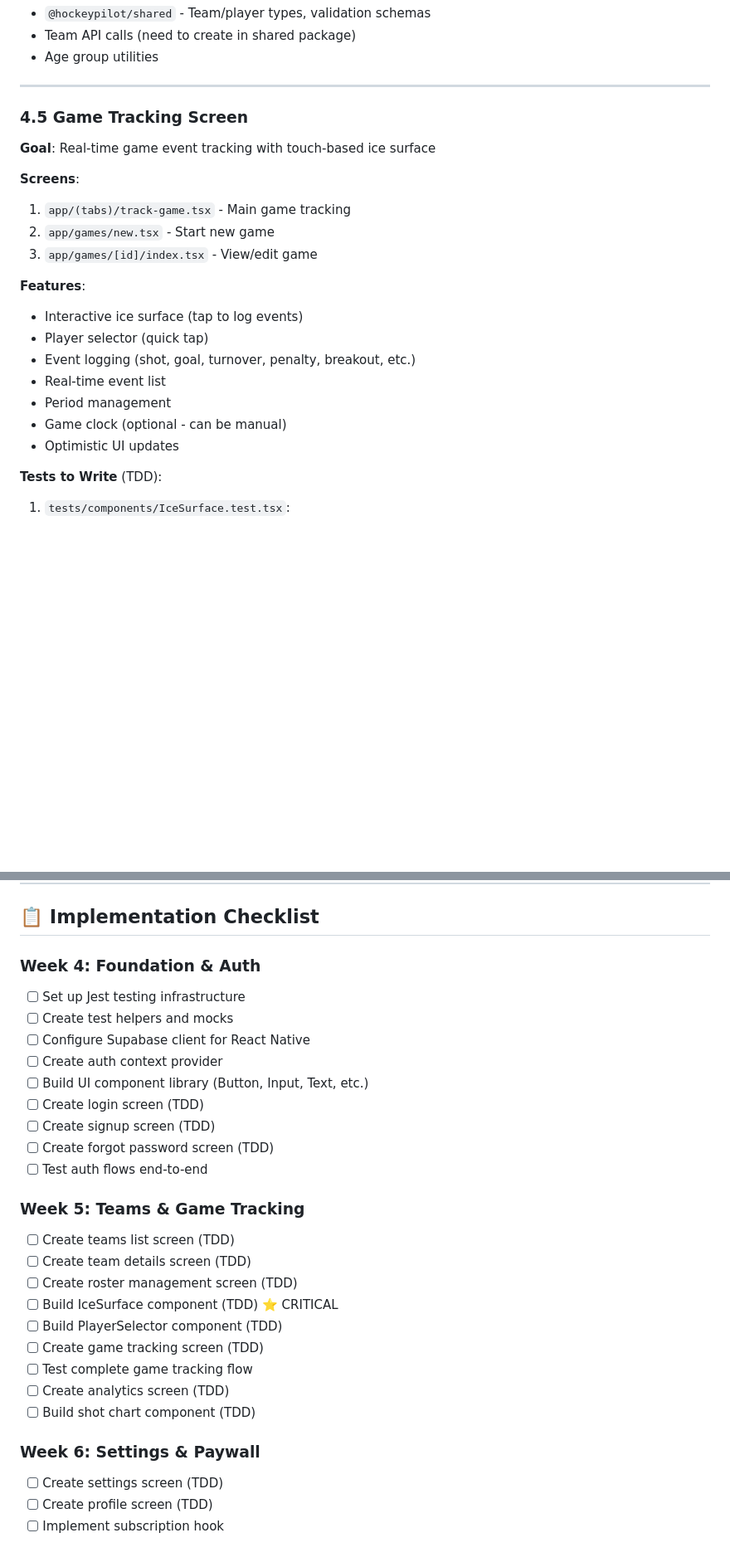
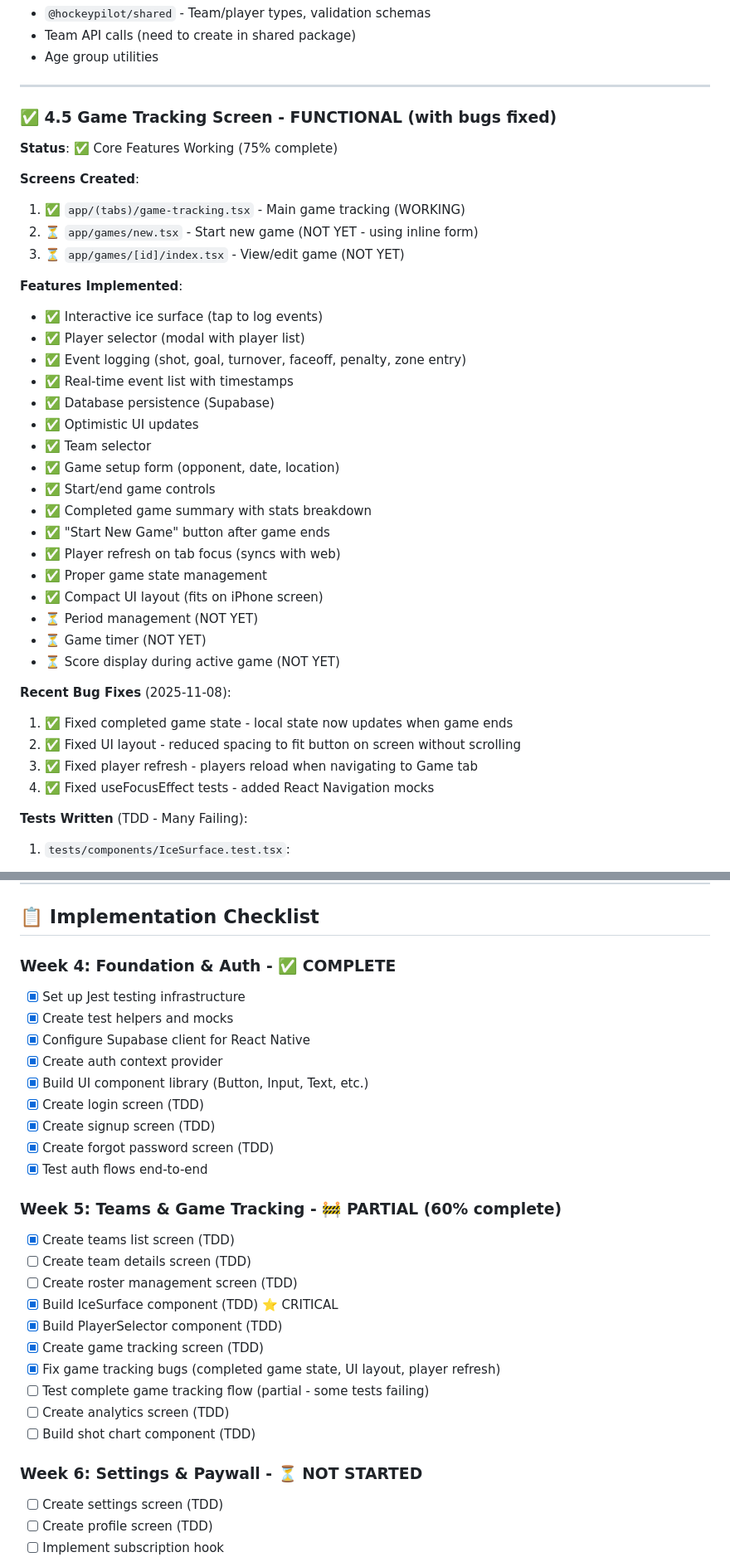
Before and after one commit to arnoldbm/HP2, a Markdown page: docs/MOBILE_APP_DEVELOPMENT.md, 2 parts joined by grey strips. Shown at 83% size. Drawn GitHub-style; blank space fills up the shorter version.

```diff
--- a/docs/MOBILE_APP_DEVELOPMENT.md
+++ b/docs/MOBILE_APP_DEVELOPMENT.md
@@ -216,25 +226,41 @@ export const supabase = createClient(
 
 ---
 
-### 4.5 Game Tracking Screen
+### ✅ 4.5 Game Tracking Screen - FUNCTIONAL (with bugs fixed)
 
-**Goal**: Real-time game event tracking with touch-based ice surface
+**Status**: ✅ Core Features Working (75% complete)
 
-**Screens**:
-1. `app/(tabs)/track-game.tsx` - Main game tracking
-2. `app/games/new.tsx` - Start new game
-3. `app/games/[id]/index.tsx` - View/edit game
+**Screens Created**:
+1. ✅ `app/(tabs)/game-tracking.tsx` - Main game tracking (WORKING)
+2. ⏳ `app/games/new.tsx` - Start new game (NOT YET - using inline form)
+3. ⏳ `app/games/[id]/index.tsx` - View/edit game (NOT YET)
 
-**Features**:
-- Interactive ice surface (tap to log events)
-- Player selector (quick tap)
-- Event logging (shot, goal, turnover, penalty, breakout, etc.)
-- Real-time event list
-- Period management
-- Game clock (optional - can be manual)
-- Optimistic UI updates
+**Features Implemented**:
+- ✅ Interactive ice surface (tap to log events)
+- ✅ Player selector (modal with player list)
+- ✅ Event logging (shot, goal, turnover, faceoff, penalty, zone entry)
+- ✅ Real-time event list with timestamps
+- ✅ Database persistence (Supabase)
+- ✅ Optimistic UI updates
+- ✅ Team selector
+- ✅ Game setup form (opponent, date, location)
+- ✅ Start/end game controls
+- ✅ Completed game summary with stats breakdown
+- ✅ "Start New Game" button after game ends
+- ✅ Player refresh on tab focus (syncs with web)
+- ✅ Proper game state management
+- ✅ Compact UI layout (fits on iPhone screen)
+- ⏳ Period management (NOT YET)
+- ⏳ Game timer (NOT YET)
+- ⏳ Score display during active game (NOT YET)
 
-**Tests to Write** (TDD):
+**Recent Bug Fixes** (2025-11-08):
+1. ✅ Fixed completed game state - local state now updates when game ends
+2. ✅ Fixed UI layout - reduced spacing to fit button on screen without scrolling
+3. ✅ Fixed player refresh - players reload when navigating to Game tab
+4. ✅ Fixed useFocusEffect tests - added React Navigation mocks
+
+**Tests Written** (TDD - Many Failing):
 1. `tests/components/IceSurface.test.tsx`:
    - Renders SVG ice surface
    - Handles touch events
@@ -433,29 +459,30 @@ export const supabase = createClient(
 
 ## 📋 Implementation Checklist
 
-### Week 4: Foundation & Auth
-- [ ] Set up Jest testing infrastructure
-- [ ] Create test helpers and mocks
-- [ ] Configure Supabase client for React Native
-- [ ] Create auth context provider
-- [ ] Build UI component library (Button, Input, Text, etc.)
-- [ ] Create login screen (TDD)
-- [ ] Create signup screen (TDD)
-- [ ] Create forgot password screen (TDD)
-- [ ] Test auth flows end-to-end
+### Week 4: Foundation & Auth - ✅ COMPLETE
+- [x] Set up Jest testing infrastructure
+- [x] Create test helpers and mocks
+- [x] Configure Supabase client for React Native
+- [x] Create auth context provider
+- [x] Build UI component library (Button, Input, Text, etc.)
+- [x] Create login screen (TDD)
+- [x] Create signup screen (TDD)
+- [x] Create forgot password screen (TDD)
+- [x] Test auth flows end-to-end
 
-### Week 5: Teams & Game Tracking
-- [ ] Create teams list screen (TDD)
+### Week 5: Teams & Game Tracking - 🚧 PARTIAL (60% complete)
+- [x] Create teams list screen (TDD)
 - [ ] Create team details screen (TDD)
 - [ ] Create roster management screen (TDD)
-- [ ] Build IceSurface component (TDD) ⭐ CRITICAL
-- [ ] Build PlayerSelector component (TDD)
-- [ ] Create game tracking screen (TDD)
-- [ ] Test complete game tracking flow
+- [x] Build IceSurface component (TDD) ⭐ CRITICAL
+- [x] Build PlayerSelector component (TDD)
+- [x] Create game tracking screen (TDD)
+- [x] Fix game tracking bugs (completed game state, UI layout, player refresh)
+- [ ] Test complete game tracking flow (partial - some tests failing)
 - [ ] Create analytics screen (TDD)
 - [ ] Build shot chart component (TDD)
 
-### Week 6: Settings & Paywall
+### Week 6: Settings & Paywall - ⏳ NOT STARTED
 - [ ] Create settings screen (TDD)
 - [ ] Create profile screen (TDD)
 - [ ] Implement subscription hook
```
Also changed, not shown: other parts of docs/MOBILE_APP_DEVELOPMENT.md (+160 -96 lines).
